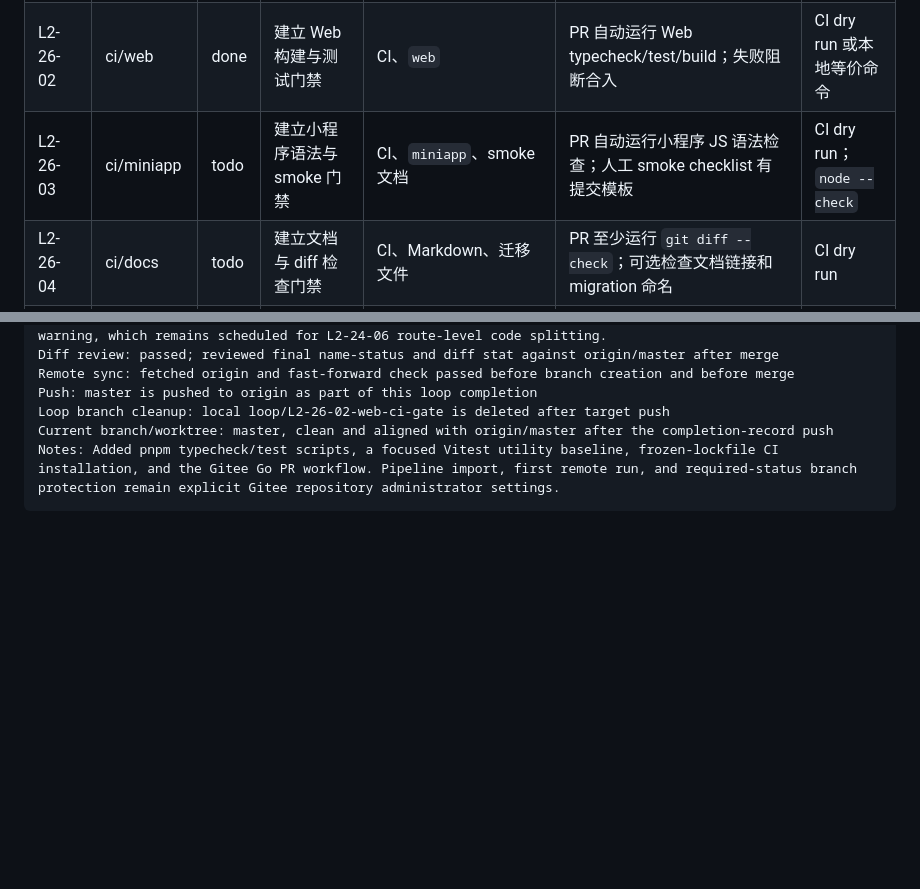
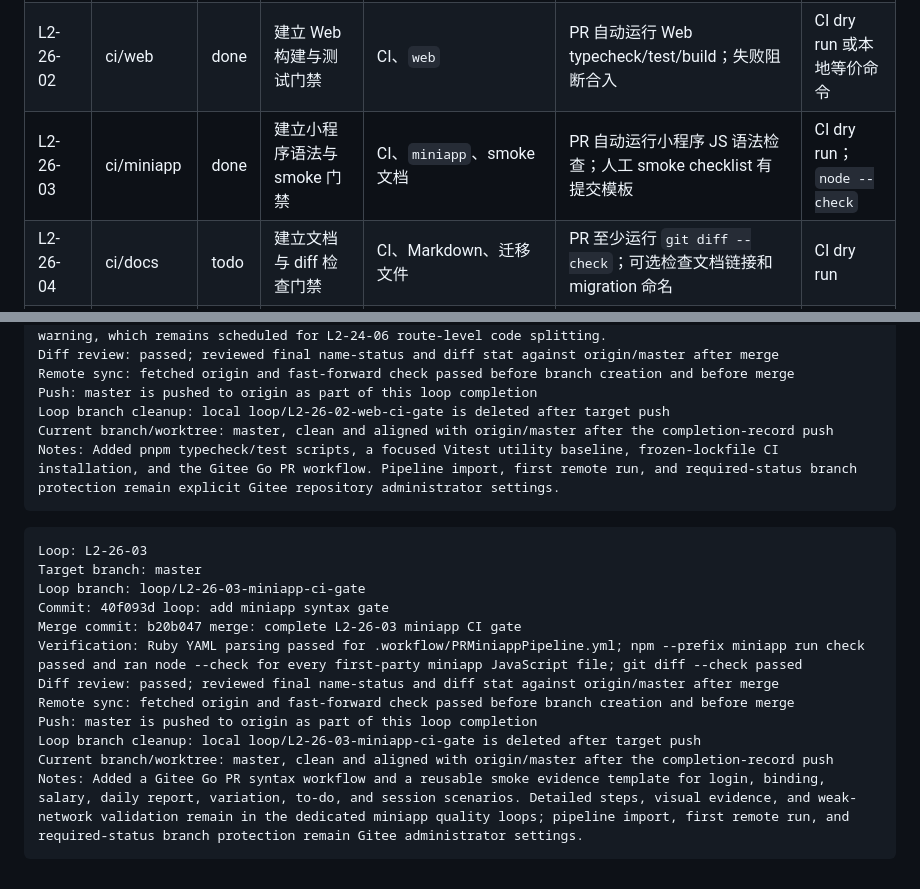
Before and after one commit to yogasamadhi/laborflow, a Markdown page: docs/LOOPMAP2.md, 2 parts joined by grey strips. Rendered like a GitHub page; blank space fills up the shorter version.

Commit message:
docs: record L2-26-03 completion

````diff
--- a/docs/LOOPMAP2.md
+++ b/docs/LOOPMAP2.md
@@ -221,7 +221,7 @@
 | --- | --- | --- | --- | --- | --- | --- |
 | L2-26-01 | ci/backend | done | 建立后端测试门禁 | `.github/workflows` 或等价 CI、`server` | PR 自动运行后端测试；失败阻断合入 | CI dry run 或本地等价命令 |
 | L2-26-02 | ci/web | done | 建立 Web 构建与测试门禁 | CI、`web` | PR 自动运行 Web typecheck/test/build；失败阻断合入 | CI dry run 或本地等价命令 |
-| L2-26-03 | ci/miniapp | todo | 建立小程序语法与 smoke 门禁 | CI、`miniapp`、smoke 文档 | PR 自动运行小程序 JS 语法检查；人工 smoke checklist 有提交模板 | CI dry run；`node --check` |
+| L2-26-03 | ci/miniapp | done | 建立小程序语法与 smoke 门禁 | CI、`miniapp`、smoke 文档 | PR 自动运行小程序 JS 语法检查；人工 smoke checklist 有提交模板 | CI dry run；`node --check` |
 | L2-26-04 | ci/docs | todo | 建立文档与 diff 检查门禁 | CI、Markdown、迁移文件 | PR 至少运行 `git diff --check`；可选检查文档链接和 migration 命名 | CI dry run |
 | L2-26-05 | ci/qa | todo | 建立回归证据归档规则 | PR 模板、回归记录模板 | 影响工资/项目/权限/迁移的 PR 必须附验证记录或说明不适用 | PR 模板检查 |
 
@@ -488,3 +488,18 @@ Loop branch cleanup: local loop/L2-26-02-web-ci-gate is deleted after target pus
 Current branch/worktree: master, clean and aligned with origin/master after the completion-record push
 Notes: Added pnpm typecheck/test scripts, a focused Vitest utility baseline, frozen-lockfile CI installation, and the Gitee Go PR workflow. Pipeline import, first remote run, and required-status branch protection remain explicit Gitee repository administrator settings.
 ```
+
+```text
+Loop: L2-26-03
+Target branch: master
+Loop branch: loop/L2-26-03-miniapp-ci-gate
+Commit: 40f093d loop: add miniapp syntax gate
+Merge commit: b20b047 merge: complete L2-26-03 miniapp CI gate
+Verification: Ruby YAML parsing passed for .workflow/PRMiniappPipeline.yml; npm --prefix miniapp run check passed and ran node --check for every first-party miniapp JavaScript file; git diff --check passed
+Diff review: passed; reviewed final name-status and diff stat against origin/master after merge
+Remote sync: fetched origin and fast-forward check passed before branch creation and before merge
+Push: master is pushed to origin as part of this loop completion
+Loop branch cleanup: local loop/L2-26-03-miniapp-ci-gate is deleted after target push
+Current branch/worktree: master, clean and aligned with origin/master after the completion-record push
+Notes: Added a Gitee Go PR syntax workflow and a reusable smoke evidence template for login, binding, salary, daily report, variation, to-do, and session scenarios. Detailed steps, visual evidence, and weak-network validation remain in the dedicated miniapp quality loops; pipeline import, first remote run, and required-status branch protection remain Gitee administrator settings.
+```
````
